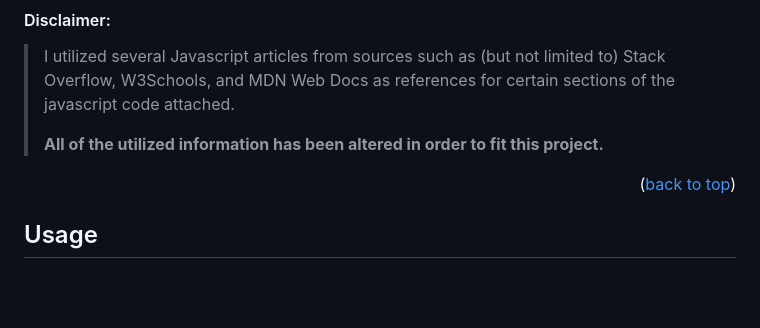
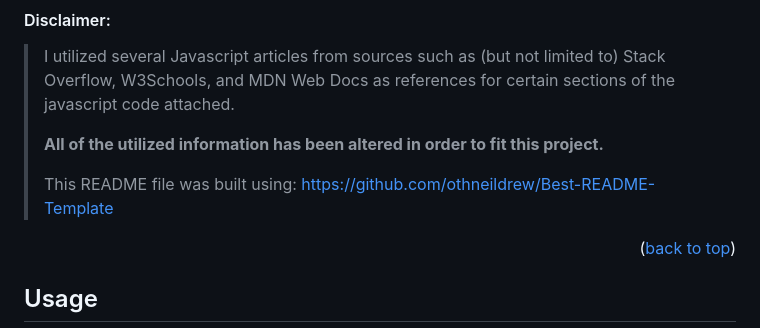
Before and after one commit to beckpull/password-generator, a Markdown page: README.md, the part around the change. Rendered like a GitHub page; blank space fills up the shorter version.

Commit message:
added readme template credits

```diff
--- a/README.md
+++ b/README.md
@@ -45,6 +45,8 @@ This is what you can expect to see upon opening the page:
 > I utilized several Javascript articles from sources such as (but not limited to) Stack Overflow, W3Schools, and MDN Web Docs as references for certain sections of the javascript code attached.
 >
 >**All of the utilized information has been altered in order to fit this project.**
+>
+>This README file was built using: https://github.com/othneildrew/Best-README-Template
 
 <p align="right">(<a href="#readme-top">back to top</a>)</p>
 
```
